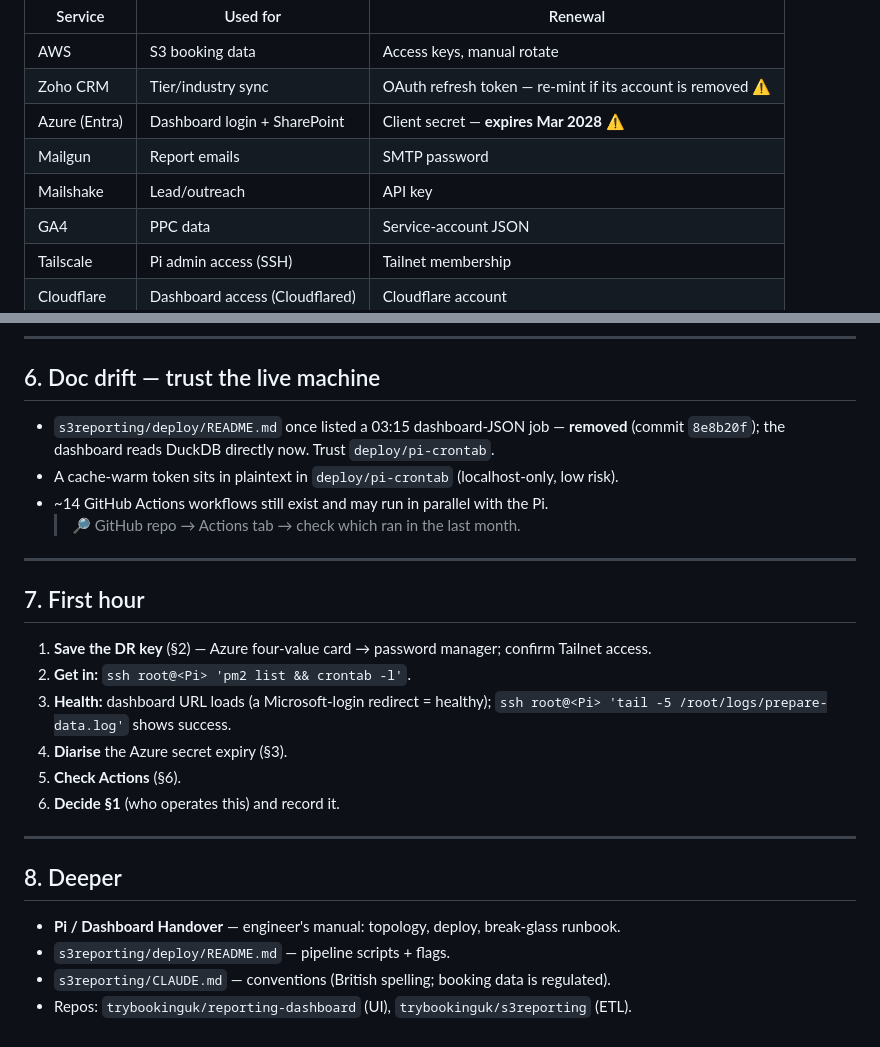
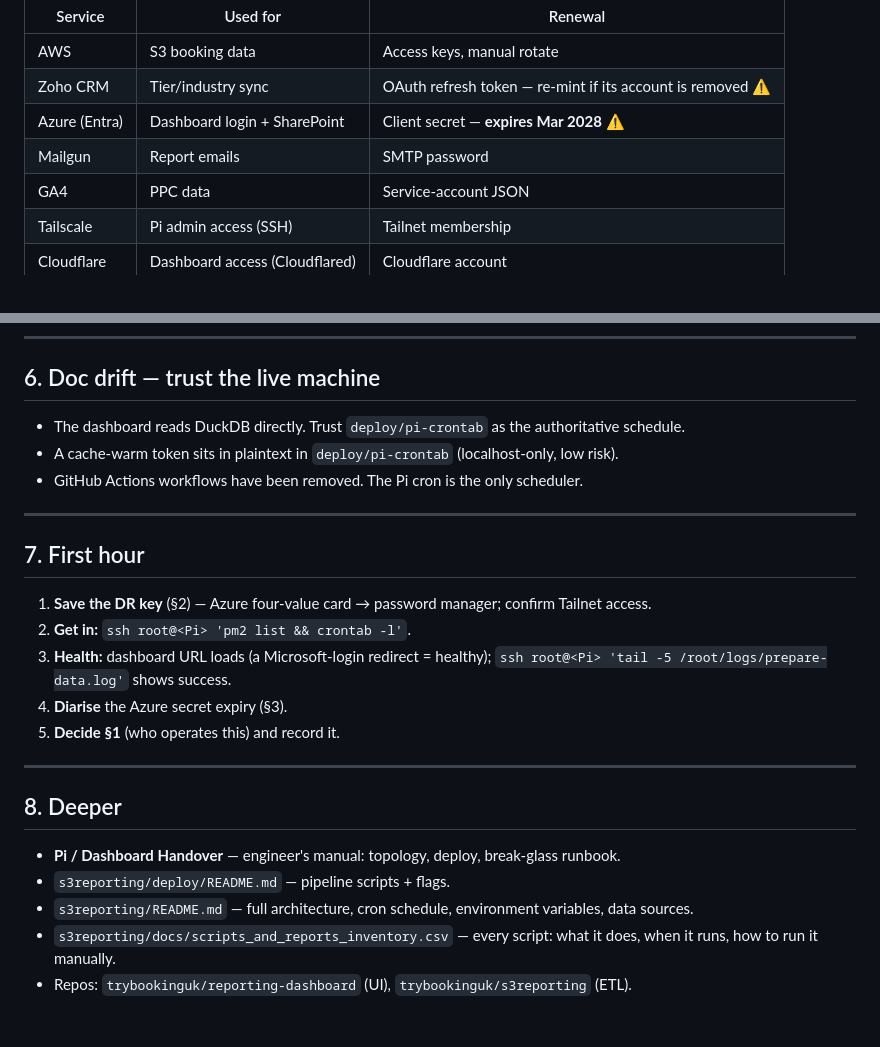
Before and after one commit to trybookinguk/s3reporting, a Markdown page: docs/HANDOVER_OWNER.md, 2 parts joined by grey strips. GitHub-like rendering.

```diff
--- a/docs/HANDOVER_OWNER.md
+++ b/docs/HANDOVER_OWNER.md
@@ -74,7 +74,6 @@ All vendor accounts sit under **one company account** (not personal logins).
 | Zoho CRM | Tier/industry sync | OAuth refresh token — re-mint if its account is removed ⚠️ |
 | Azure (Entra) | Dashboard login + SharePoint | Client secret — **expires Mar 2028** ⚠️ |
 | Mailgun | Report emails | SMTP password |
-| Mailshake | Lead/outreach | API key |
 | GA4 | PPC data | Service-account JSON |
 | Tailscale | Pi admin access (SSH) | Tailnet membership |
 | Cloudflare | Dashboard access (Cloudflared) | Cloudflare account |
@@ -112,11 +111,9 @@ All vendor accounts sit under **one company account** (not personal logins).
 
 ## 6. Doc drift — trust the live machine
 
-- `s3reporting/deploy/README.md` once listed a 03:15 dashboard-JSON job — **removed**
-  (commit `8e8b20f`); the dashboard reads DuckDB directly now. Trust `deploy/pi-crontab`.
+- The dashboard reads DuckDB directly. Trust `deploy/pi-crontab` as the authoritative schedule.
 - A cache-warm token sits in plaintext in `deploy/pi-crontab` (localhost-only, low risk).
-- ~14 GitHub Actions workflows still exist and may run in parallel with the Pi.
-  > 🔎 GitHub repo → Actions tab → check which ran in the last month.
+- GitHub Actions workflows have been removed. The Pi cron is the only scheduler.
 
 ---
 
@@ -127,8 +124,7 @@ All vendor accounts sit under **one company account** (not personal logins).
 3. **Health:** dashboard URL loads (a Microsoft-login redirect = healthy);
    `ssh root@<Pi> 'tail -5 /root/logs/prepare-data.log'` shows success.
 4. **Diarise** the Azure secret expiry (§3).
-5. **Check Actions** (§6).
-6. **Decide §1** (who operates this) and record it.
+5. **Decide §1** (who operates this) and record it.
 
 ---
 
@@ -136,5 +132,6 @@ All vendor accounts sit under **one company account** (not personal logins).
 
 - **Pi / Dashboard Handover** — engineer's manual: topology, deploy, break-glass runbook.
 - `s3reporting/deploy/README.md` — pipeline scripts + flags.
-- `s3reporting/CLAUDE.md` — conventions (British spelling; booking data is regulated).
+- `s3reporting/README.md` — full architecture, cron schedule, environment variables, data sources.
+- `s3reporting/docs/scripts_and_reports_inventory.csv` — every script: what it does, when it runs, how to run it manually.
 - Repos: `trybookinguk/reporting-dashboard` (UI), `trybookinguk/s3reporting` (ETL).
```
Also changed, not shown: docs/event_completion_reminders_CHANGES.md (deleted, +0 -184 lines), docs/plans/event_completion_reminders_plan.md (deleted, +0 -482 lines).
